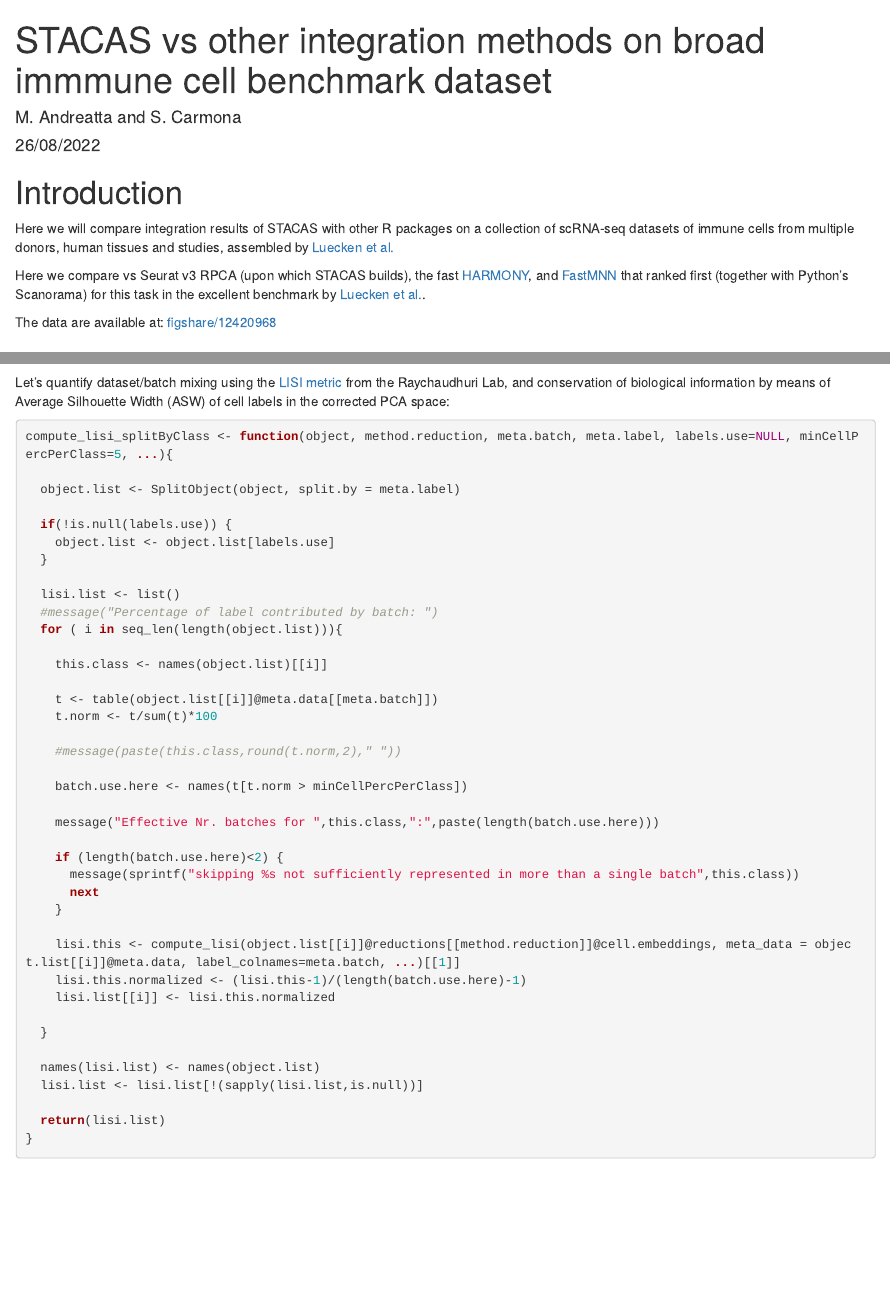
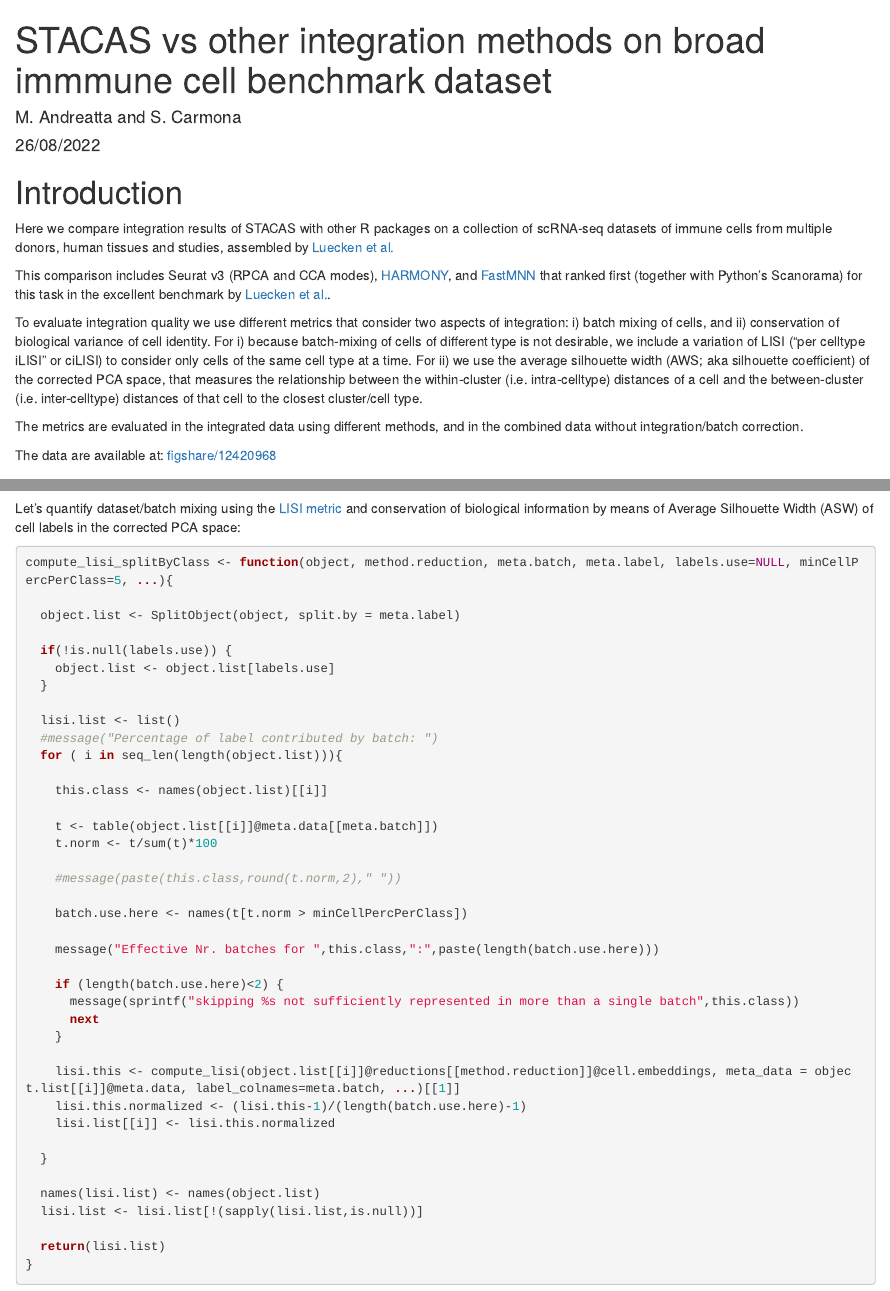
Before and after one commit to carmonalab/STACAS.demo, an R Markdown document (STACAS.compareMetrics.PanImmuneHuman.Rmd): the page in a window 1100 px wide, from its top, and a second part further down, joined at a grey line. Rendered offline with R 4.5, knitr and Pandoc, with nearby package versions; drawn as R Markdown's standard HTML page in place of the format the file asks for; some code elsewhere in the file could not run offline.

Commit message:
edit intro

````diff
--- a/STACAS.compareMetrics.PanImmuneHuman.Rmd
+++ b/STACAS.compareMetrics.PanImmuneHuman.Rmd
@@ -16,9 +16,15 @@ knit: (function(input_file, encoding) {
 
 # Introduction
 
-Here we will compare integration results of STACAS with other R packages on a collection of scRNA-seq datasets of immune cells from multiple donors, human tissues and studies, assembled by [Luecken et al.](https://www.nature.com/articles/s41592-021-01336-8)
+Here we compare integration results of STACAS with other R packages on a collection of scRNA-seq datasets of immune cells from multiple donors, human tissues and studies, assembled by [Luecken et al.](https://www.nature.com/articles/s41592-021-01336-8)
 
-Here we compare vs Seurat v3 RPCA (upon which STACAS builds), the fast [HARMONY](https://github.com/immunogenomics/harmony), and [FastMNN](https://bioconductor.org/packages/release/bioc/html/batchelor.html) that ranked first (together with Python's Scanorama) for this task in the excellent benchmark by [Luecken et al.](https://theislab.github.io/scib-reproducibility/dataset_immune_cell_hum.html#12_Table).
+This comparison includes Seurat v3 (RPCA and CCA modes), [HARMONY](https://github.com/immunogenomics/harmony), and [FastMNN](https://bioconductor.org/packages/release/bioc/html/batchelor.html) that ranked first (together with Python's Scanorama) for this task in the excellent benchmark by [Luecken et al.](https://theislab.github.io/scib-reproducibility/dataset_immune_cell_hum.html#12_Table).
+
+To evaluate integration quality we use different metrics that consider two aspects of integration: i) batch mixing of cells, and ii) conservation of biological variance of cell identity.
+For i) because batch-mixing of cells of different type is not desirable, we include a variation of LISI ("per celltype iLISI" or ciLISI) to consider only cells of the same cell type at a time.
+For ii) we use the average silhouette width (AWS; aka silhouette coefficient) of the corrected PCA space, that measures the relationship between the within-cluster (i.e. intra-celltype) distances of a cell and the between-cluster (i.e. inter-celltype) distances of that cell to the closest cluster/cell type.
+
+The metrics are evaluated in the integrated data using different methods, and in the combined data without integration/batch correction.
 
 The data are available at: [figshare/12420968](https://figshare.com/articles/dataset/Benchmarking_atlas-level_data_integration_in_single-cell_genomics_-_integration_task_datasets_Immune_and_pancreas_/12420968)
 
@@ -171,7 +177,7 @@ object <- FindVariableFeatures(object, nfeatures = nfeatures) %>% ScaleData() %>
 ```
 
 
-Let's quantify dataset/batch mixing using the [LISI metric](https://github.com/immunogenomics/LISI) from the Raychaudhuri Lab, and conservation of biological information by means of Average Silhouette Width (ASW) of cell labels in the corrected PCA space:
+Let's quantify dataset/batch mixing using the [LISI metric](https://github.com/immunogenomics/LISI) and conservation of biological information by means of Average Silhouette Width (ASW) of cell labels in the corrected PCA space:
 
 
 ```{r}
````
